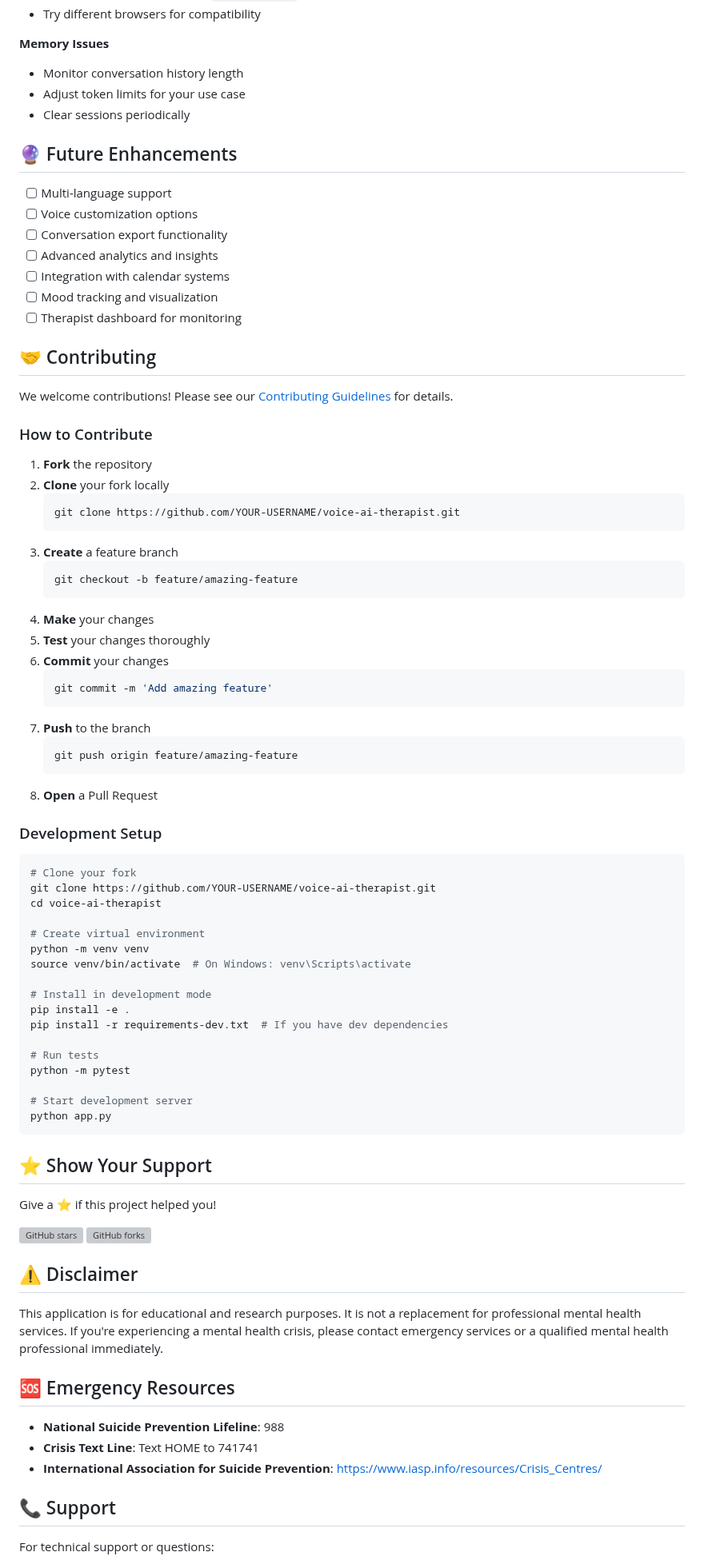
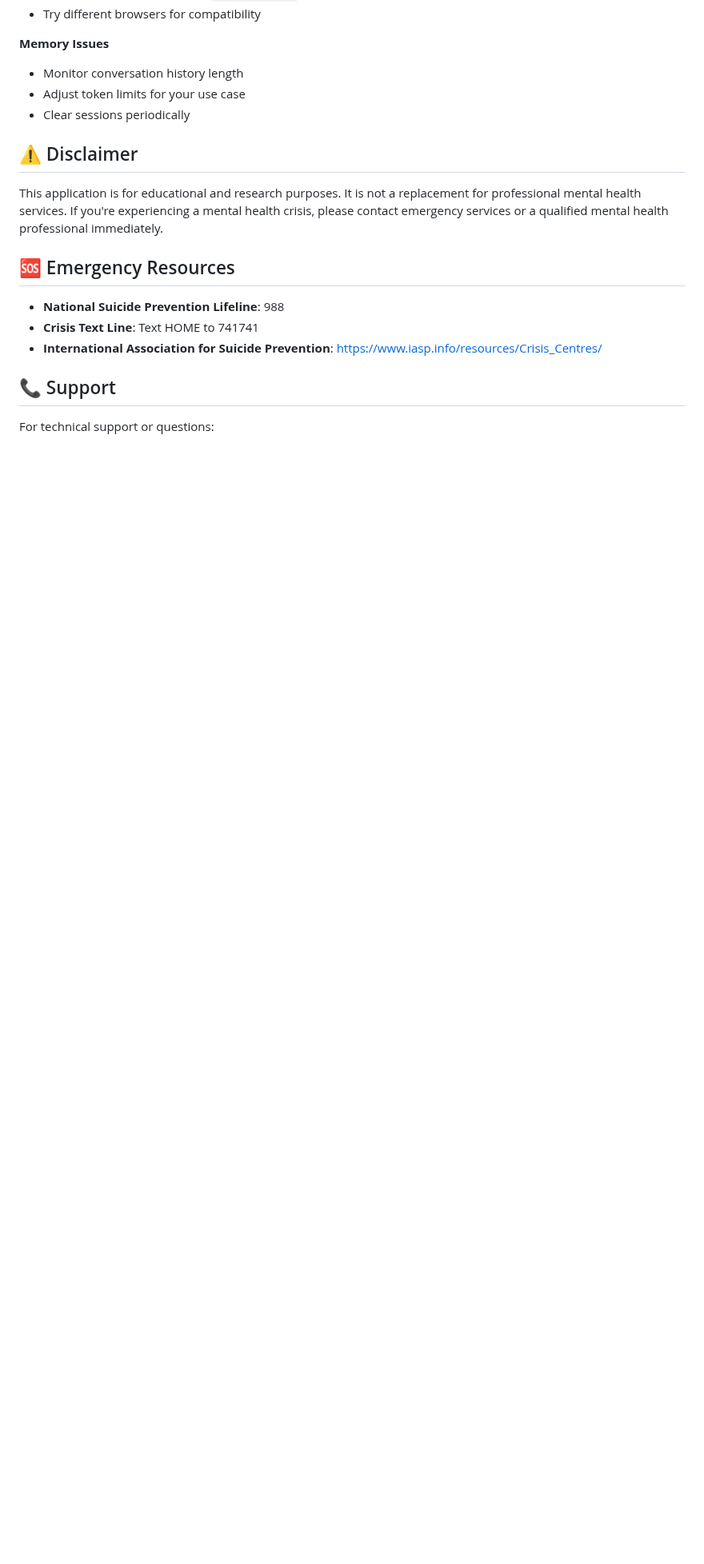
Before and after one commit to RiazMahmood6/Therapist, a Markdown page: README.md, the part around the change. Shown at 80% size. Drawn GitHub-style; blank space fills up the shorter version; grey boxes are pictures that could not be loaded.

````diff
--- a/README.md
+++ b/README.md
@@ -276,74 +276,6 @@ voice-ai-therapist/
 - Adjust token limits for your use case
 - Clear sessions periodically
 
-## 🔮 Future Enhancements
-
-- [ ] Multi-language support
-- [ ] Voice customization options
-- [ ] Conversation export functionality
-- [ ] Advanced analytics and insights
-- [ ] Integration with calendar systems
-- [ ] Mood tracking and visualization
-- [ ] Therapist dashboard for monitoring
-
-## 🤝 Contributing
-
-We welcome contributions! Please see our [Contributing Guidelines](CONTRIBUTING.md) for details.
-
-### How to Contribute
-
-1. **Fork** the repository
-2. **Clone** your fork locally
-   ```bash
-   git clone https://github.com/YOUR-USERNAME/voice-ai-therapist.git
-   ```
-3. **Create** a feature branch
-   ```bash
-   git checkout -b feature/amazing-feature
-   ```
-4. **Make** your changes
-5. **Test** your changes thoroughly
-6. **Commit** your changes
-   ```bash
-   git commit -m 'Add amazing feature'
-   ```
-7. **Push** to the branch
-   ```bash
-   git push origin feature/amazing-feature
-   ```
-8. **Open** a Pull Request
-
-### Development Setup
-
-```bash
-# Clone your fork
-git clone https://github.com/YOUR-USERNAME/voice-ai-therapist.git
-cd voice-ai-therapist
-
-# Create virtual environment
-python -m venv venv
-source venv/bin/activate  # On Windows: venv\Scripts\activate
-
-# Install in development mode
-pip install -e .
-pip install -r requirements-dev.txt  # If you have dev dependencies
-
-# Run tests
-python -m pytest
-
-# Start development server
-python app.py
-```
-
-## ⭐ Show Your Support
-
-Give a ⭐️ if this project helped you!
-
-[![GitHub stars](https://img.shields.io/github/stars/YOUR-USERNAME/voice-ai-therapist.svg?style=social&label=Star)](https://github.com/YOUR-USERNAME/voice-ai-therapist)
-[![GitHub forks](https://img.shields.io/github/forks/YOUR-USERNAME/voice-ai-therapist.svg?style=social&label=Fork)](https://github.com/YOUR-USERNAME/voice-ai-therapist/fork)
-
-
-
 ## ⚠️ Disclaimer
 
 This application is for educational and research purposes. It is not a replacement for professional mental health services. If you're experiencing a mental health crisis, please contact emergency services or a qualified mental health professional immediately.
````
